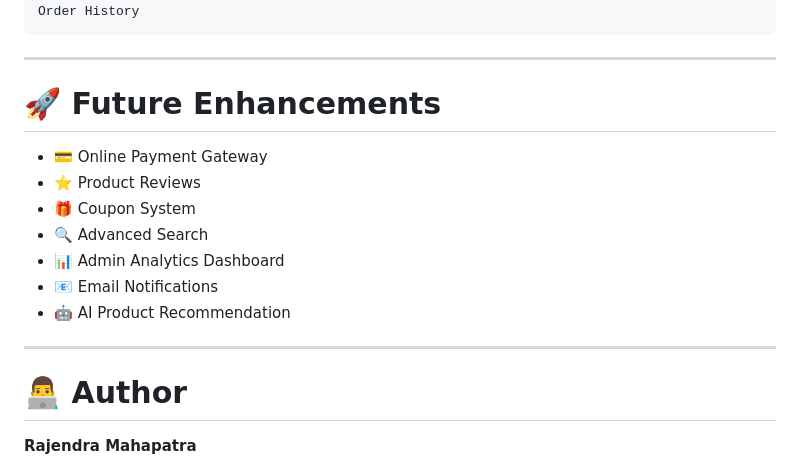
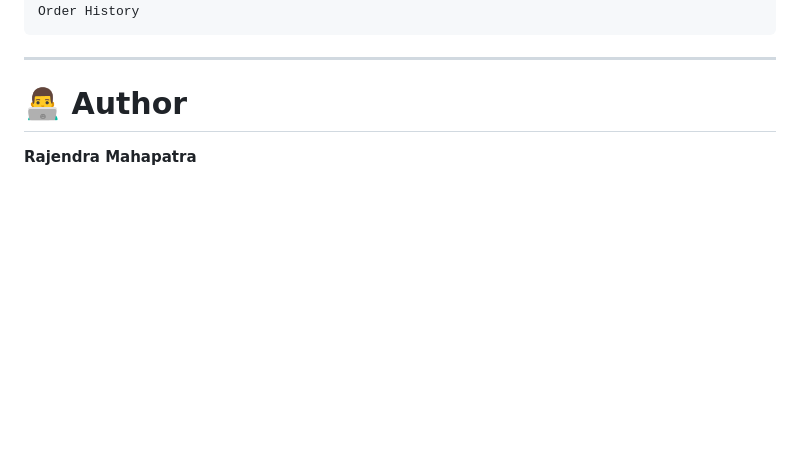
Before and after one commit to rajendramahapatra786-lgtm/AnimeStreet, a Markdown page: README.md, the part around the change. GitHub-like rendering; blank space fills up the shorter version.

Commit message:
change .md file .

```diff
--- a/README.md
+++ b/README.md
@@ -295,17 +295,7 @@ Order History
 
 ---
 
-# 🚀 Future Enhancements
 
-- 💳 Online Payment Gateway
-- ⭐ Product Reviews
-- 🎁 Coupon System
-- 🔍 Advanced Search
-- 📊 Admin Analytics Dashboard
-- 📧 Email Notifications
-- 🤖 AI Product Recommendation
-
----
 
 # 👨‍💻 Author
 
```
